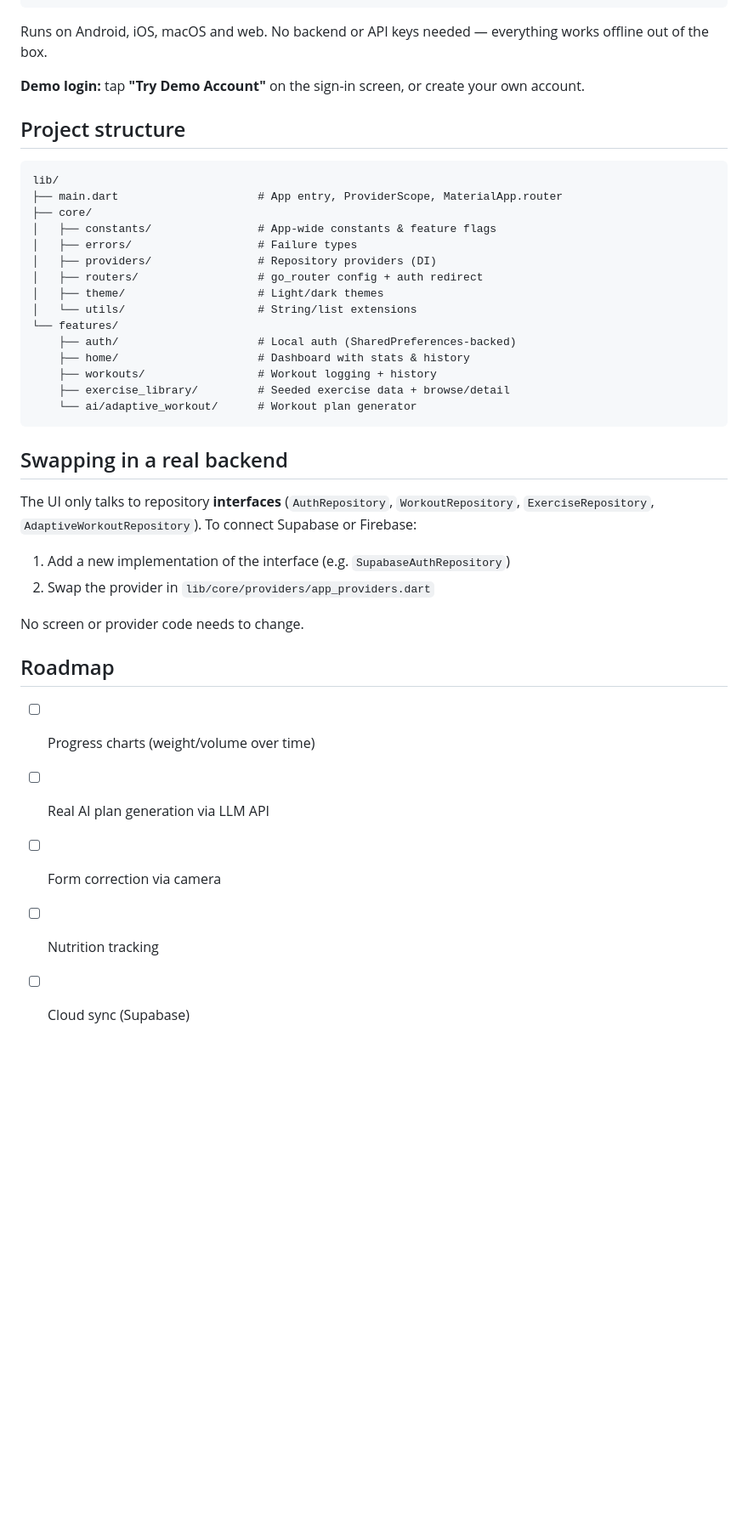
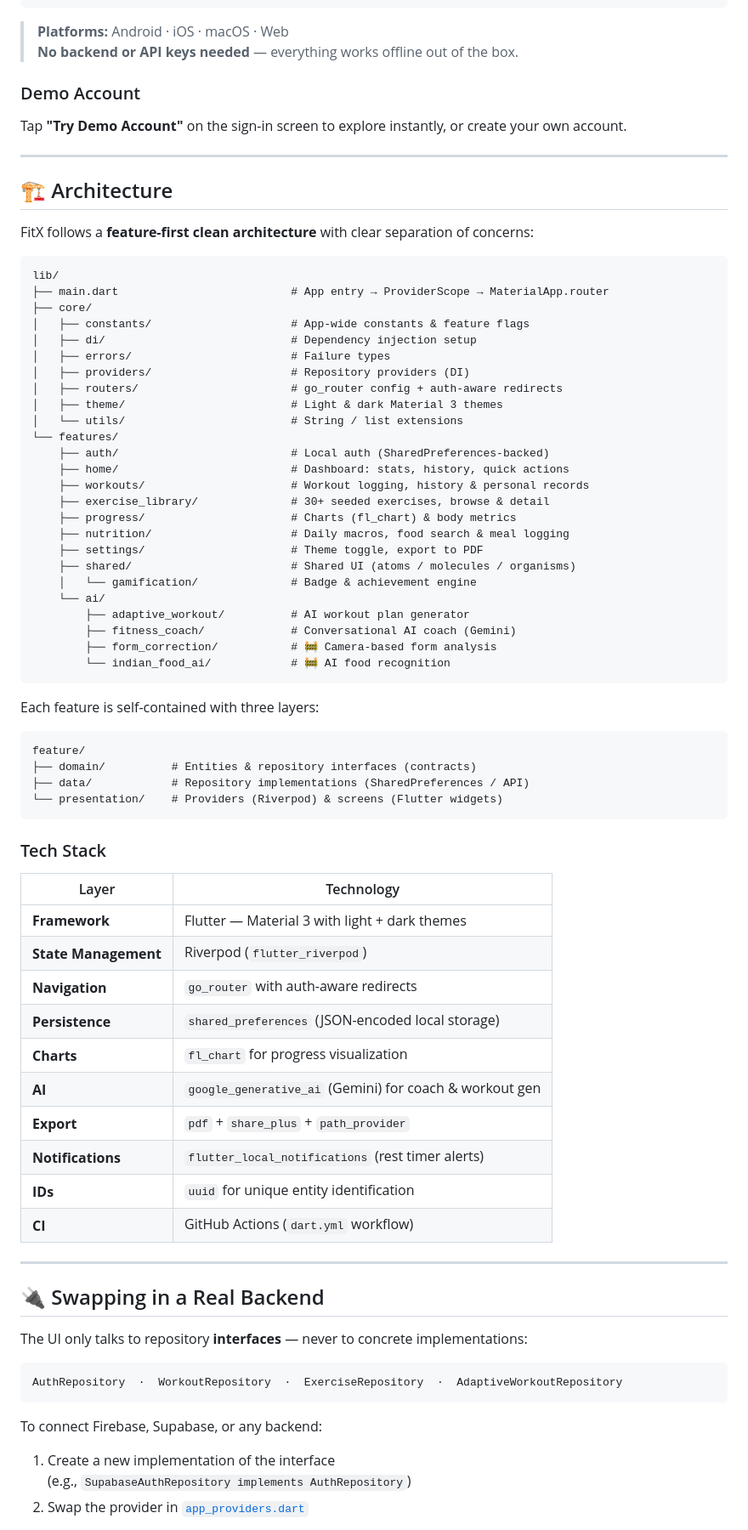
Before and after one commit to cbashray/ArcFit, a Markdown page: README.md, the part around one of its changes. Shown at 85% size. Drawn GitHub-style; blank space fills up the shorter version.

Commit message:
docs: redesign README with full feature coverage, badges & updated architecture

````diff
--- a/README.md
+++ b/README.md
@@ -27,43 +119,84 @@ flutter pub get
 flutter run
 ```
 
-Runs on Android, iOS, macOS and web. No backend or API keys needed — everything works offline out of the box.
+> **Platforms:** Android · iOS · macOS · Web
+> **No backend or API keys needed** — everything works offline out of the box.
 
-**Demo login:** tap **"Try Demo Account"** on the sign-in screen, or create your own account.
+### Demo Account
 
-## Project structure
+Tap **"Try Demo Account"** on the sign-in screen to explore instantly, or create your own account.
+
+---
+
+## 🏗 Architecture
+
+FitX follows a **feature-first clean architecture** with clear separation of concerns:
 
 ```
 lib/
-├── main.dart                     # App entry, ProviderScope, MaterialApp.router
+├── main.dart                          # App entry → ProviderScope → MaterialApp.router
 ├── core/
-│   ├── constants/                # App-wide constants & feature flags
-│   ├── errors/                   # Failure types
-│   ├── providers/                # Repository providers (DI)
-│   ├── routers/                  # go_router config + auth redirect
-│   ├── theme/                    # Light/dark themes
-│   └── utils/                    # String/list extensions
+│   ├── constants/                     # App-wide constants & feature flags
+│   ├── di/                            # Dependency injection setup
+│   ├── errors/                        # Failure types
+│   ├── providers/                     # Repository providers (DI)
+│   ├── routers/                       # go_router config + auth-aware redirects
+│   ├── theme/                         # Light & dark Material 3 themes
+│   └── utils/                         # String / list extensions
 └── features/
-    ├── auth/                     # Local auth (SharedPreferences-backed)
-    ├── home/                     # Dashboard with stats & history
-    ├── workouts/                 # Workout logging + history
-    ├── exercise_library/         # Seeded exercise data + browse/detail
-    └── ai/adaptive_workout/      # Workout plan generator
+    ├── auth/                          # Local auth (SharedPreferences-backed)
+    ├── home/                          # Dashboard: stats, history, quick actions
+    ├── workouts/                      # Workout logging, history & personal records
+    ├── exercise_library/              # 30+ seeded exercises, browse & detail
+    ├── progress/                      # Charts (fl_chart) & body metrics
+    ├── nutrition/                     # Daily macros, food search & meal logging
+    ├── settings/                      # Theme toggle, export to PDF
+    ├── shared/                        # Shared UI (atoms / molecules / organisms)
+    │   └── gamification/              # Badge & achievement engine
+    └── ai/
+        ├── adaptive_workout/          # AI workout plan generator
+        ├── fitness_coach/             # Conversational AI coach (Gemini)
+        ├── form_correction/           # 🚧 Camera-based form analysis
+        └── indian_food_ai/            # 🚧 AI food recognition
 ```
 
-## Swapping in a real backend
+Each feature is self-contained with three layers:
 
-The UI only talks to repository **interfaces** (`AuthRepository`, `WorkoutRepository`, `ExerciseRepository`, `AdaptiveWorkoutRepository`). To connect Supabase or Firebase:
+```
+feature/
+├── domain/          # Entities & repository interfaces (contracts)
+├── data/            # Repository implementations (SharedPreferences / API)
+└── presentation/    # Providers (Riverpod) & screens (Flutter widgets)
+```
 
-1. Add a new implementation of the interface (e.g. `SupabaseAuthRepository`)
-2. Swap the provider in `lib/core/providers/app_providers.dart`
+### Tech Stack
 
-No screen or provider code needs to change.
+| Layer | Technology |
+|-------|-----------|
+| **Framework** | Flutter — Material 3 with light + dark themes |
+| **State Management** | Riverpod (`flutter_riverpod`) |
+| **Navigation** | `go_router` with auth-aware redirects |
+| **Persistence** | `shared_preferences` (JSON-encoded local storage) |
+| **Charts** | `fl_chart` for progress visualization |
+| **AI** | `google_generative_ai` (Gemini) for coach & workout gen |
+| **Export** | `pdf` + `share_plus` + `path_provider` |
+| **Notifications** | `flutter_local_notifications` (rest timer alerts) |
+| **IDs** | `uuid` for unique entity identification |
+| **CI** | GitHub Actions (`dart.yml` workflow) |
 
-## Roadmap
+---
 
-- [ ] Progress charts (weight/volume over time)
-- [ ] Real AI plan generation via LLM API
-- [ ] Form correction via camera
-- [ ] Nutrition tracking
-- [ ] Cloud sync (Supabase)
+## 🔌 Swapping in a Real Backend
+
+The UI only talks to repository **interfaces** — never to concrete implementations:
+
+```
+AuthRepository  ·  WorkoutRepository  ·  ExerciseRepository  ·  AdaptiveWorkoutRepository
+```
+
+To connect Firebase, Supabase, or any backend:
+
+1. Create a new implementation of the interface
+   (e.g., `SupabaseAuthRepository implements AuthRepository`)
+2. Swap the provider in [`app_providers.dart`](lib/core/providers/app_providers.dart)
+
````
Also changed, not shown: other parts of README.md (+157 -17 lines).
